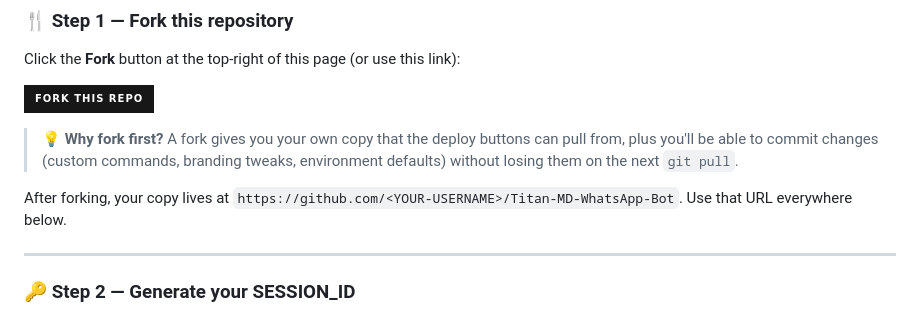
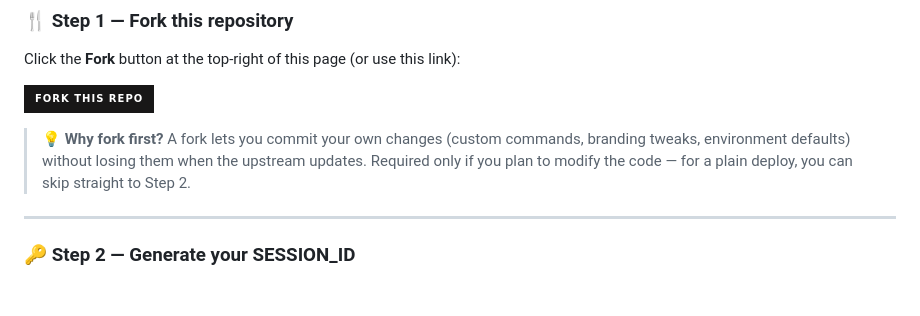
Before and after one commit to tayyabali8677/Titan-MD-WhatsApp-Bot, a Markdown page: README.md, the part around one of its changes. Rendered like a GitHub page; badges without logos; blank space fills up the shorter version.

```diff
--- a/README.md
+++ b/README.md
@@ -138,9 +138,7 @@ Click the **Fork** button at the top-right of this page (or use this link):
 
 <a href="https://github.com/tayyabali8677/Titan-MD-WhatsApp-Bot/fork"><img src="https://img.shields.io/badge/Fork%20this%20repo-181717?style=for-the-badge&logo=github&logoColor=white" alt="Fork" /></a>
 
-> 💡 **Why fork first?** A fork gives you your own copy that the deploy buttons can pull from, plus you'll be able to commit changes (custom commands, branding tweaks, environment defaults) without losing them on the next `git pull`.
-
-After forking, your copy lives at `https://github.com/<YOUR-USERNAME>/Titan-MD-WhatsApp-Bot`. Use that URL everywhere below.
+> 💡 **Why fork first?** A fork lets you commit your own changes (custom commands, branding tweaks, environment defaults) without losing them when the upstream updates. Required only if you plan to modify the code — for a plain deploy, you can skip straight to Step 2.
 
 ---
 
```
Also changed, not shown: other parts of README.md (+3 -3 lines).
